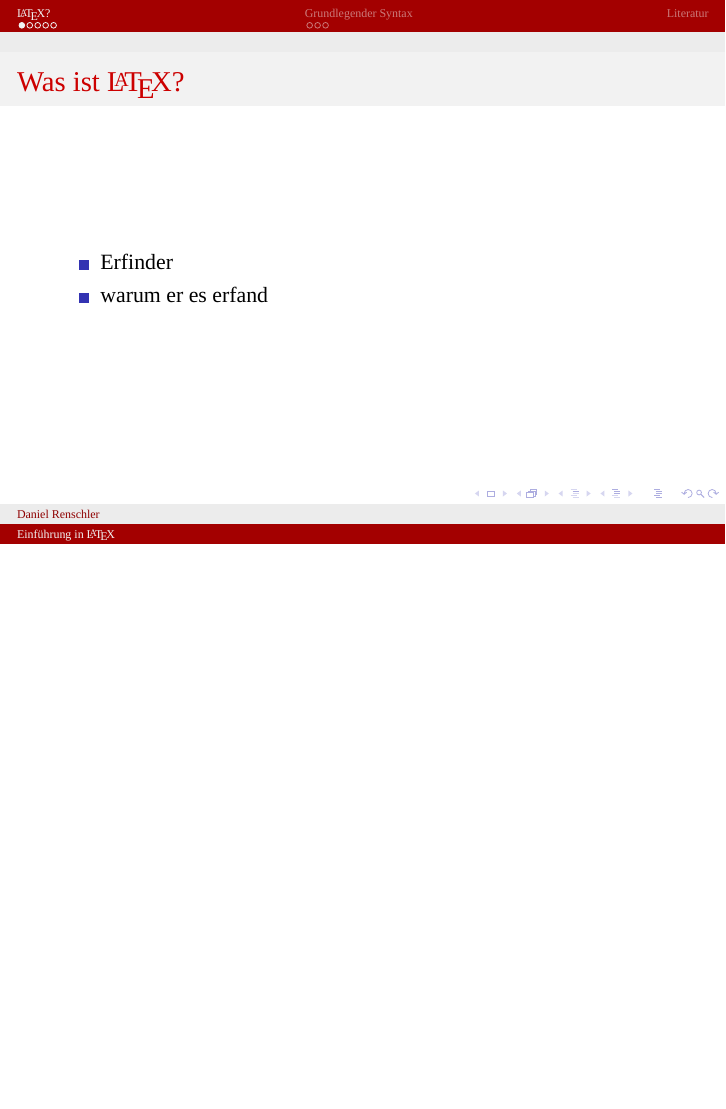
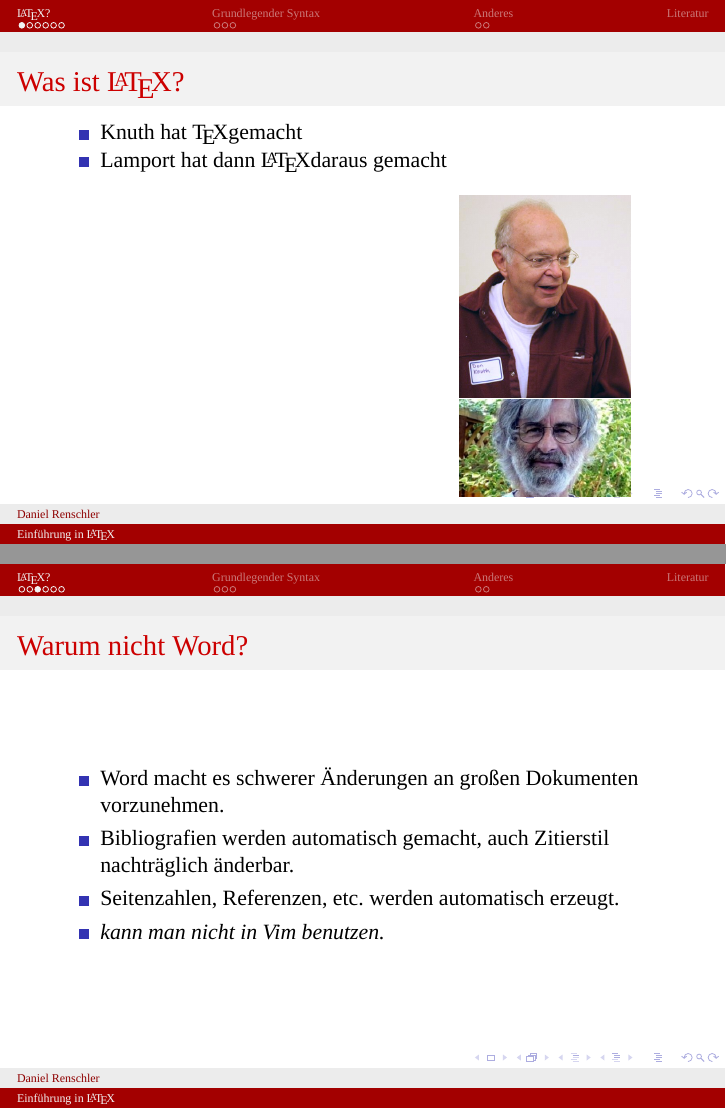
Before and after one commit to d-rens/LaTeX-Einfuehrung, LaTeX slides (main.tex): page 3 of 11 before the commit and pages 3 and 5 of 14 after it, the two joined at a grey line, the shorter picture padded with empty space. The pictures show the PDF file main.pdf that the author committed with the source.

Commit message:
more slides

```diff
--- a/main.tex
+++ b/main.tex
@@ -43,18 +44,19 @@
 \section{\LaTeX?}
 \begin{frame}{Was ist \LaTeX?}
     \begin{itemize}
-        \item Erfinder
-        \item warum er es erfand
+        \item Knuth hat \TeX gemacht
+        \item Lamport hat dann \LaTeX daraus gemacht
     \end{itemize}
 
     \begin{columns}
-        \column{0.7\textwidth}
+        \column{0.5\textwidth}
 
-        \column{0.3\textwidth}
+        \hfill
+        \column{0.4\textwidth}
         \begin{figure}[htpb]
             \centering
-            \includegraphics[width=1\textwidth]{./l}
-            \caption{}
+            \includegraphics[width=0.7\textwidth]{./figs/tex-knuth.jpg}
+            \includegraphics[width=0.7\textwidth]{./figs/latex-lamport.jpg}
         \end{figure}
     \end{columns}
 
@@ -69,8 +71,20 @@
         \item Bibliografie
         \item macht spa\ss
     \end{itemize}
+\end{frame}
+
+
+
+\begin{frame}{Warum nicht Word?}
+    \begin{itemize}
+        \item Word macht es schwerer \"Anderungen an gro\ss{}en Dokumenten vorzunehmen.
+        \item Bibliografien werden automatisch gemacht, auch Zitierstil nachtr\"aglich \"anderbar.
+        \item Seitenzahlen, Referenzen, etc. werden automatisch erzeugt.
+        \item \textit{kann man nicht in Vim benutzen.}
+    \end{itemize}
 
 \end{frame}
+
 
 
 
@@ -161,3 +176,4 @@ Beispiele:
 
 
 
+\section{Anderes}
```
Also changed, not shown: figs/latex-lamport.jpg (added), figs/tex-knuth.jpg (added), figs/workflow.png (added), main.pdf, main.tex (19 more changed lines).
